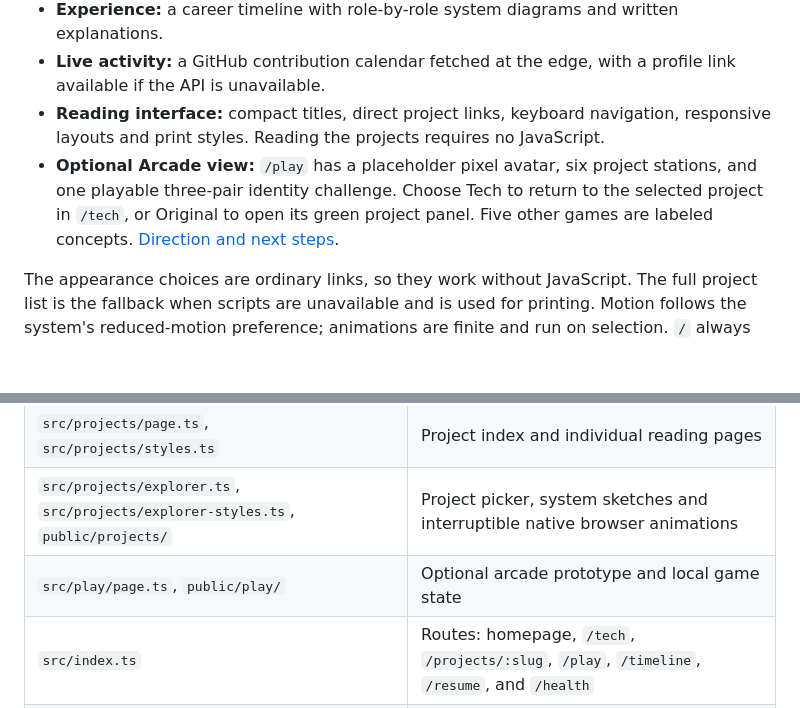
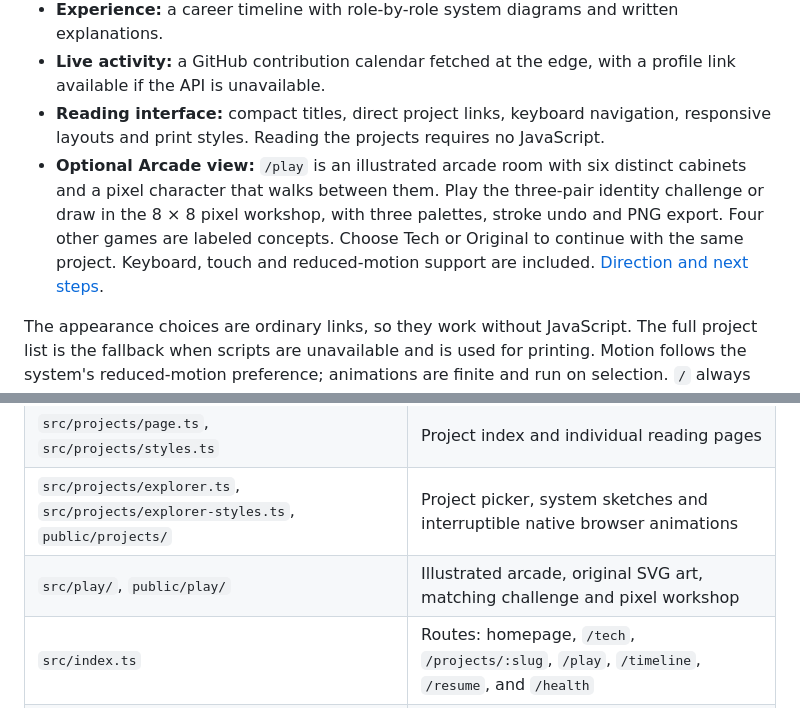
Before and after one commit to alejandrofrank/alejandrofrank-eng, a Markdown page: README.md, 2 parts joined by grey strips. Drawn GitHub-style; blank space fills up the shorter version.

Commit message:
Document arcade interactions, playable stations and future game scope

```diff
--- a/README.md
+++ b/README.md
@@ -13,7 +13,7 @@ An engineering portfolio with a direct **Original / Tech / Arcade** view picker.
 - **Experience:** a career timeline with role-by-role system diagrams and written explanations.
 - **Live activity:** a GitHub contribution calendar fetched at the edge, with a profile link available if the API is unavailable.
 - **Reading interface:** compact titles, direct project links, keyboard navigation, responsive layouts and print styles. Reading the projects requires no JavaScript.
-- **Optional Arcade view:** `/play` has a placeholder pixel avatar, six project stations, and one playable three-pair identity challenge. Choose Tech to return to the selected project in `/tech`, or Original to open its green project panel. Five other games are labeled concepts. [Direction and next steps](docs/project-arcade.md).
+- **Optional Arcade view:** `/play` is an illustrated arcade room with six distinct cabinets and a pixel character that walks between them. Play the three-pair identity challenge or draw in the 8 × 8 pixel workshop, with three palettes, stroke undo and PNG export. Four other games are labeled concepts. Choose Tech or Original to continue with the same project. Keyboard, touch and reduced-motion support are included. [Direction and next steps](docs/project-arcade.md).
 
 The appearance choices are ordinary links, so they work without JavaScript. The full project list is the fallback when scripts are unavailable and is used for printing. Motion follows the system's reduced-motion preference; animations are finite and run on selection. `/` always opens the original homepage. Neither visiting a project nor playing a game changes the default for later visits.
 
@@ -51,7 +51,7 @@ Deployment requires your own Cloudflare account and Worker configuration. Set th
 | `src/appearance.ts`, `public/appearance.mjs` | Original / Tech / Arcade navigation and selected-project links |
 | `src/projects/page.ts`, `src/projects/styles.ts` | Project index and individual reading pages |
 | `src/projects/explorer.ts`, `src/projects/explorer-styles.ts`, `public/projects/` | Project picker, system sketches and interruptible native browser animations |
-| `src/play/page.ts`, `public/play/` | Optional arcade prototype and local game state |
+| `src/play/`, `public/play/` | Illustrated arcade, original SVG art, matching challenge and pixel workshop |
 | `src/index.ts` | Routes: homepage, `/tech`, `/projects/:slug`, `/play`, `/timeline`, `/resume`, and `/health` |
 | `src/layout.ts` | Original green homepage and expandable project panels |
 | `src/panels/` | Project panels, technical explanations, and GitHub data |
```
Also changed, not shown: docs/project-arcade.md (+35 -41 lines).
